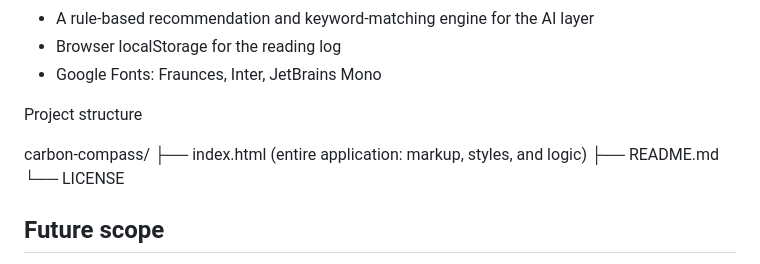
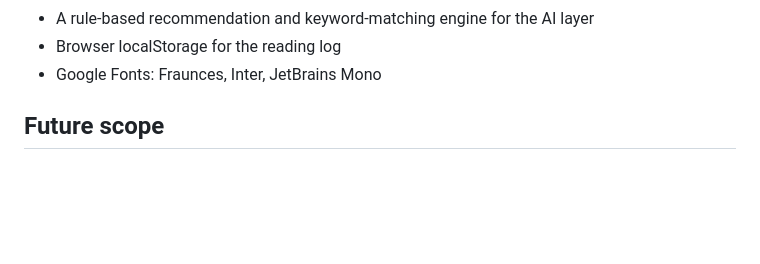
Before and after one commit to RAJ101104/carbon-compass-sdg13, a Markdown page: README.md, the part around the change. Drawn GitHub-style; blank space fills up the shorter version.

```diff
--- a/README.md
+++ b/README.md
@@ -41,13 +41,6 @@ You enter a few details about your everyday life — how much you drive, your el
 - Browser localStorage for the reading log
 - Google Fonts: Fraunces, Inter, JetBrains Mono
 
- Project structure
-
-
-carbon-compass/
-├── index.html      (entire application: markup, styles, and logic)
-├── README.md
-└── LICENSE
 
 
 ## Future scope
```
